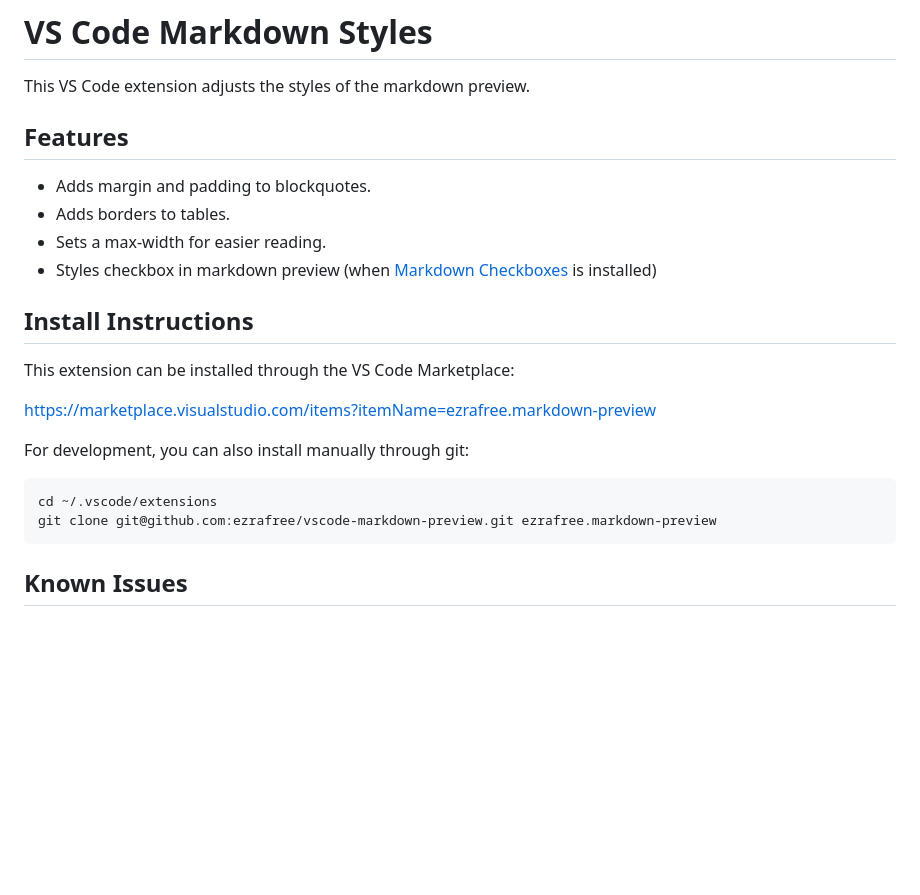
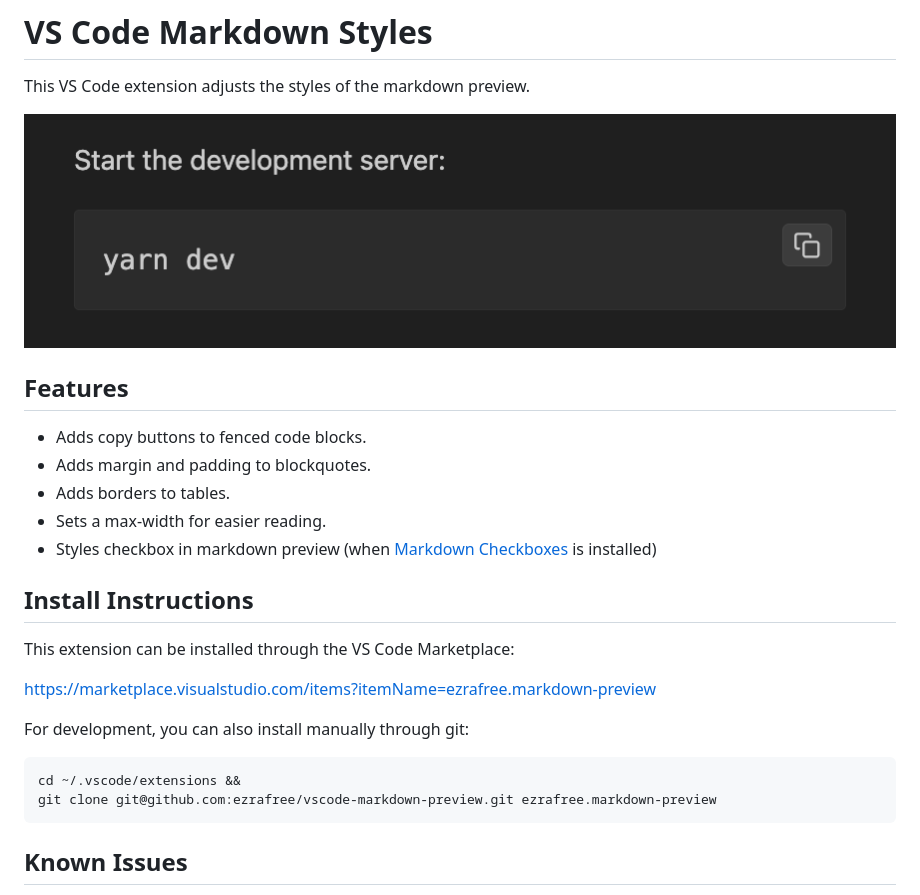
Before and after one commit to ezrafree/vscode-markdown-preview, a Markdown page: README.md, the part around the change. Rendered like a GitHub page; pictures changed too: images/code-block-copy.png (added); blank space fills up the shorter version.

Commit message:
add screenshot to README

````diff
--- a/README.md
+++ b/README.md
@@ -3,8 +3,11 @@
 
 This VS Code extension adjusts the styles of the markdown preview.
 
+![Copy button demo](images/code-block-copy.png)
+
 ## Features
 
+- Adds copy buttons to fenced code blocks.
 - Adds margin and padding to blockquotes.
 - Adds borders to tables.
 - Sets a max-width for easier reading.
@@ -19,7 +22,7 @@ This extension can be installed through the VS Code Marketplace:
 For development, you can also install manually through git:
 
 ```sh
-cd ~/.vscode/extensions
+cd ~/.vscode/extensions &&
 git clone git@github.com:ezrafree/vscode-markdown-preview.git ezrafree.markdown-preview
 ```
 
````
Also changed, not shown: CHANGELOG.md (+4 -0 lines), 2 other files.
